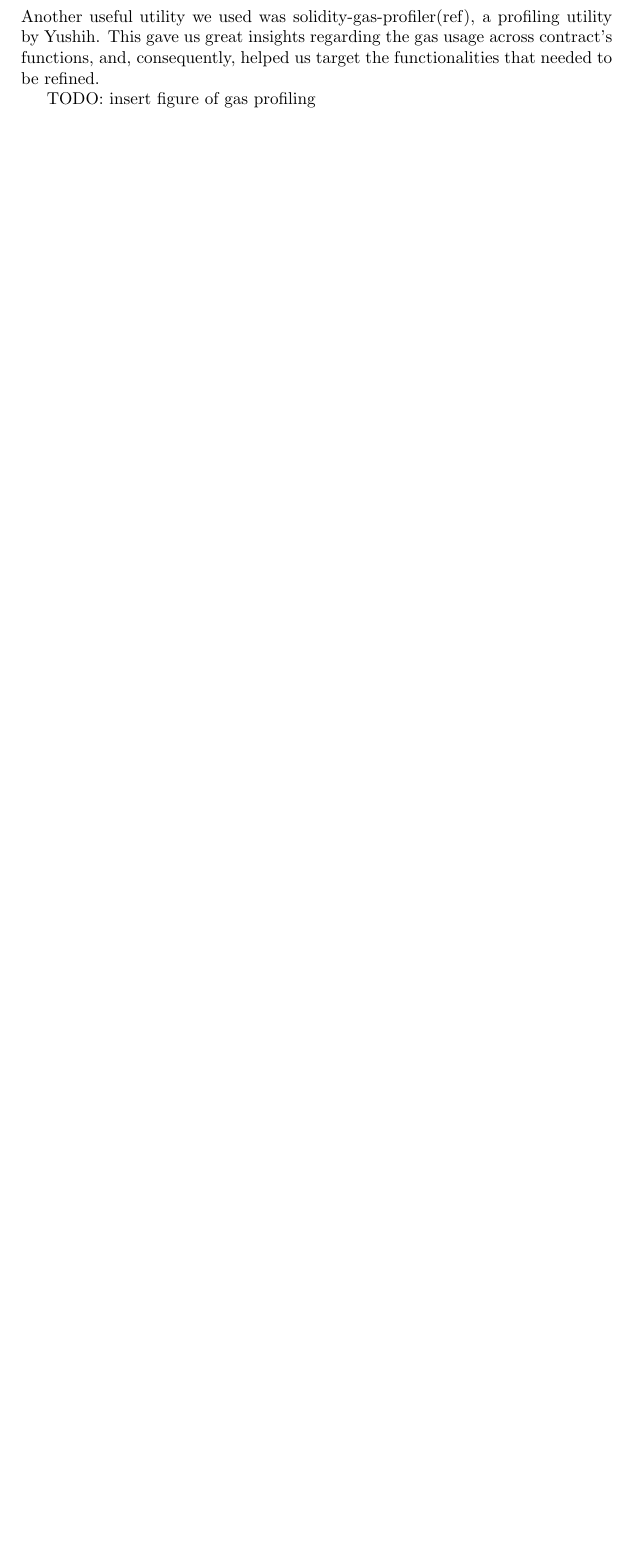
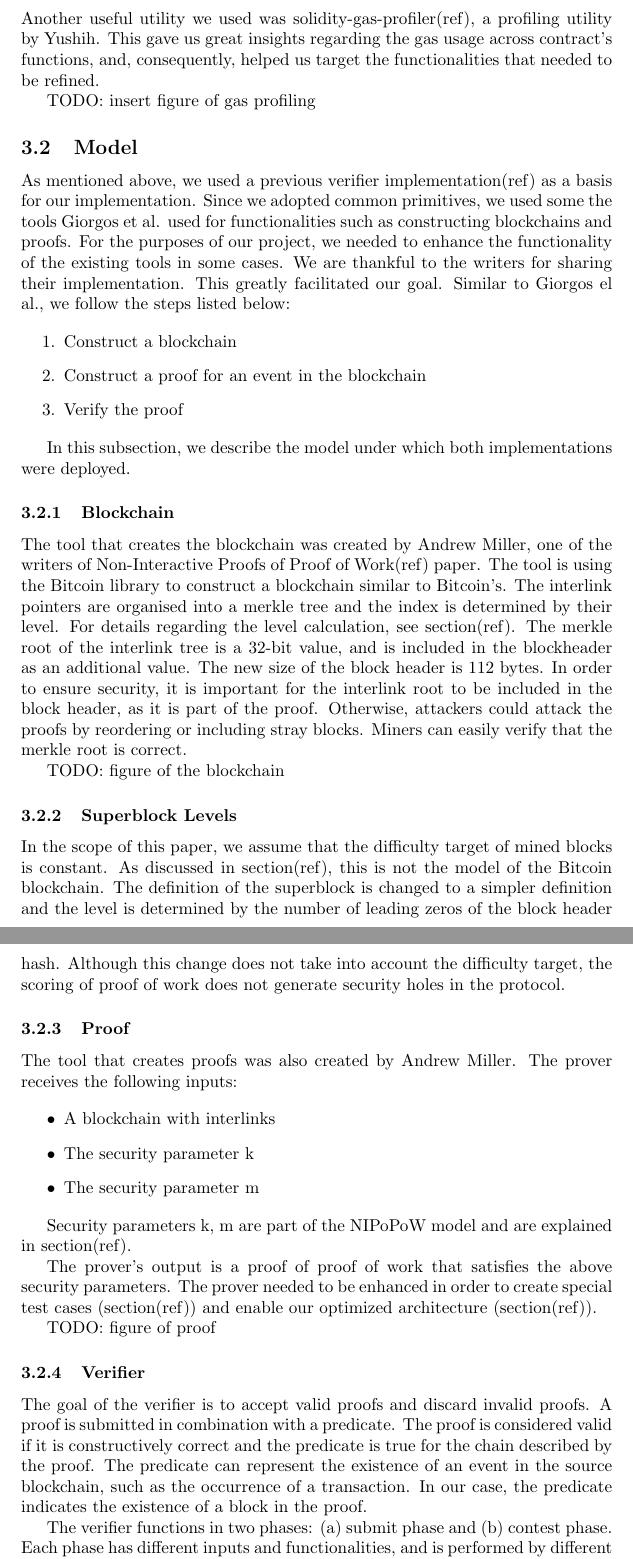
Before and after one commit to sdaveas/nipopow-verifier, a LaTeX thesis (thesis/thesis.tex): part of page 7 of 8 before the commit and two parts of pages 7 and 8 of 10 after it, the two joined at a grey line, cut so that both start at the same text, the shorter picture padded with empty space. Compiled offline with pdfLaTeX.

Commit message:
Add Model subsection

```diff
--- a/thesis/thesis.tex
+++ b/thesis/thesis.tex
@@ -259,3 +259,91 @@
 
   TODO: insert figure of gas profiling
 
+  \subsection{Model}
+
+  As mentioned above, we used a previous verifier implementation(ref) as
+  a basis for our implementation. Since we adopted common primitives, we
+  used some the tools Giorgos et al. used for functionalities such as
+  constructing blockchains and proofs. For the purposes of our project,
+  we needed to enhance the functionality of the existing tools in some
+  cases. We are thankful to the writers for sharing their
+  implementation. This greatly facilitated our goal. Similar to Giorgos
+  el al., we follow the steps listed below:
+
+  \begin{enumerate}
+  \item
+    Construct a blockchain
+  \item
+    Construct a proof for an event in the blockchain
+  \item
+    Verify the proof
+  \end{enumerate}
+
+  In this subsection, we describe the model under which both
+  implementations were deployed.
+
+  \subsubsection{Blockchain}
+
+  The tool that creates the blockchain was created by Andrew Miller, one
+  of the writers of Non-Interactive Proofs of Proof of Work(ref) paper.
+  The tool is using the Bitcoin library to construct a blockchain
+  similar to Bitcoin’s. The interlink pointers are organised into a
+  merkle tree and the index is determined by their level. For details
+  regarding the level calculation, see section(ref). The merkle root of
+  the interlink tree is a 32-bit value, and is included in the
+  blockheader as an additional value. The new size of the block header
+  is 112 bytes. In order to ensure security, it is important for the
+  interlink root to be included in the block header, as it is part of
+  the proof. Otherwise, attackers could attack the proofs by reordering
+  or including stray blocks. Miners can easily verify that the merkle
+  root is correct.
+
+  TODO: figure of the blockchain
+
+  \subsubsection{Superblock Levels}
+
+  In the scope of this paper, we assume that the difficulty target of
+  mined blocks is constant. As discussed in section(ref), this is not
+  the model of the Bitcoin blockchain. The definition of the superblock
+  is changed to a simpler definition and the level is determined by the
+  number of leading zeros of the block header hash. Although this change
+  does not take into account the difficulty target, the scoring of proof
+  of work does not generate security holes in the protocol.
+
+  \subsubsection{Proof}
+
+  The tool that creates proofs was also created by Andrew Miller. The
+  prover receives the following inputs:
+
+  \begin{itemize}
+  \item
+    A blockchain with interlinks
+  \item
+    The security parameter k
+  \item
+    The security parameter m
+  \end{itemize}
+
+  Security parameters k, m are part of the NIPoPoW model and are
+  explained in section(ref).
+
+  The prover’s output is a proof of proof of work that satisfies the
+  above security parameters. The prover needed to be enhanced in order
+  to create special test cases (section(ref)) and enable our optimized
+  architecture (section(ref)).
+
+  TODO: figure of proof
+
+  \subsubsection{Verifier}
+
+  The goal of the verifier is to accept valid proofs and discard invalid
+  proofs. A proof is submitted in combination with a predicate. The
+  proof is considered valid if it is constructively correct and the
+  predicate is true for the chain described by the proof. The predicate
+  can represent the existence of an event in the source blockchain, such
+  as the occurrence of a transaction. In our case, the predicate
+  indicates the existence of a block in the proof.
+
+  The verifier functions in two phases: (a) submit phase and (b) contest
+  phase. Each phase has different inputs and functionalities, and is
+  performed by different entities.
```
Also changed, not shown: thesis/thesis.tex (26 more changed lines).
